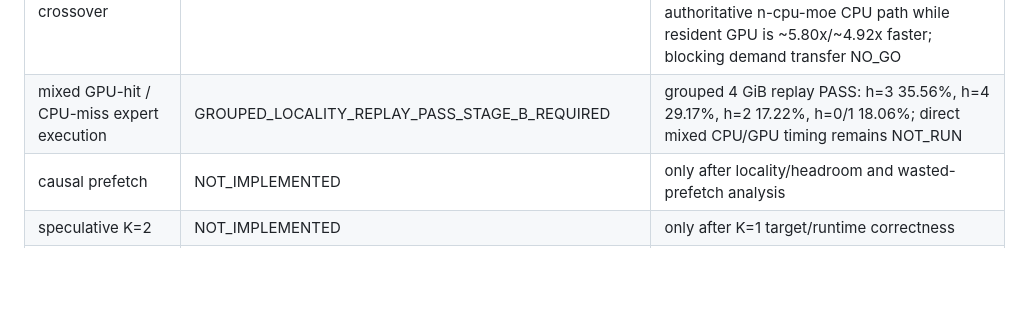
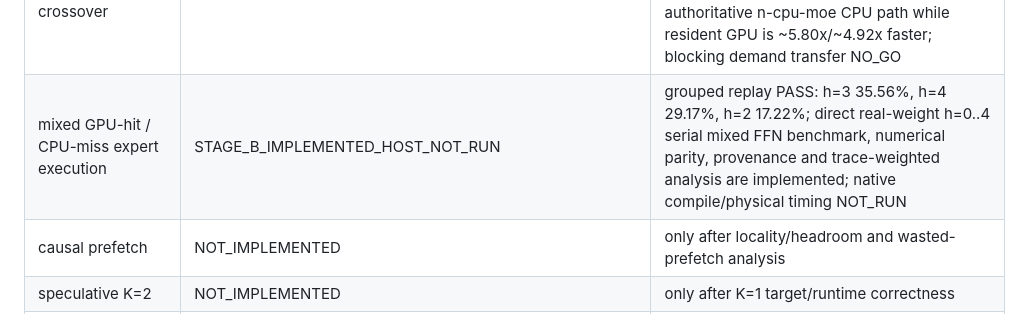
Before and after one commit to PedroMglo/Tesy, a Markdown page: IMPLEMENTATION_STATUS.md, the part around the change. GitHub-like rendering; blank space fills up the shorter version.

Commit message:
docs: record mixed-residency Stage B implementation

```diff
--- a/IMPLEMENTATION_STATUS.md
+++ b/IMPLEMENTATION_STATUS.md
@@ -38,7 +38,7 @@ reference-host/model validation. No source-only row is a performance claim.
 | vLLM baseline | PINNED_NOT_REPRODUCED | B4 only if 8 GiB/32 GiB envelope admits it |
 | native Tesy expert residency/cache | NOT_IMPLEMENTED | forbidden until baseline + trace/headroom establish a concrete gap |
 | CPU-vs-transfer-vs-GPU expert crossover | PASS_REFERENCE_HOST_DIAGNOSTIC | campaign `expert-crossover-20260924T101753Z`: real-shape k=1/k=4 parity/resource gates PASS; pinned cold-GPU miss is ~3.05x/~3.64x slower than authoritative n-cpu-moe CPU path while resident GPU is ~5.80x/~4.92x faster; blocking demand transfer NO_GO |
-| mixed GPU-hit / CPU-miss expert execution | GROUPED_LOCALITY_REPLAY_PASS_STAGE_B_REQUIRED | grouped 4 GiB replay PASS: h=3 35.56%, h=4 29.17%, h=2 17.22%, h=0/1 18.06%; direct mixed CPU/GPU timing remains NOT_RUN |
+| mixed GPU-hit / CPU-miss expert execution | STAGE_B_IMPLEMENTED_HOST_NOT_RUN | grouped replay PASS: h=3 35.56%, h=4 29.17%, h=2 17.22%; direct real-weight h=0..4 serial mixed FFN benchmark, numerical parity, provenance and trace-weighted analysis are implemented; native compile/physical timing NOT_RUN |
 | causal prefetch | NOT_IMPLEMENTED | only after locality/headroom and wasted-prefetch analysis |
 | speculative K=2 | NOT_IMPLEMENTED | only after K=1 target/runtime correctness |
 | joint K/residency scheduler | OPEN_RESEARCH_QUESTION | broad novelty overlap exists; benefit and narrower novelty unknown |
```
